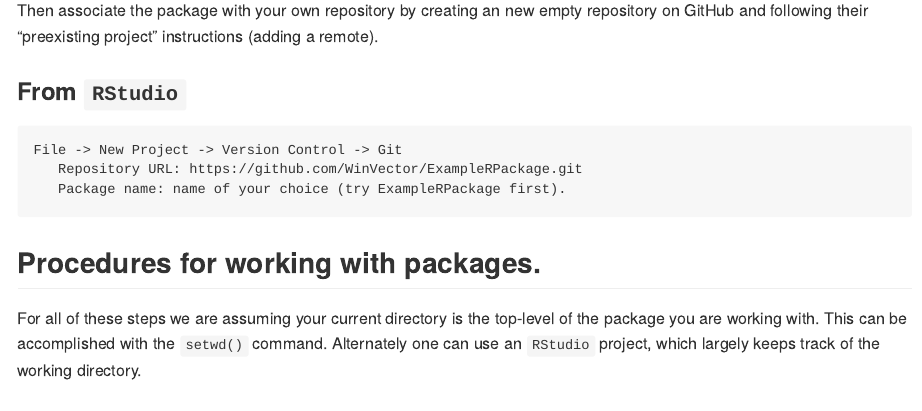
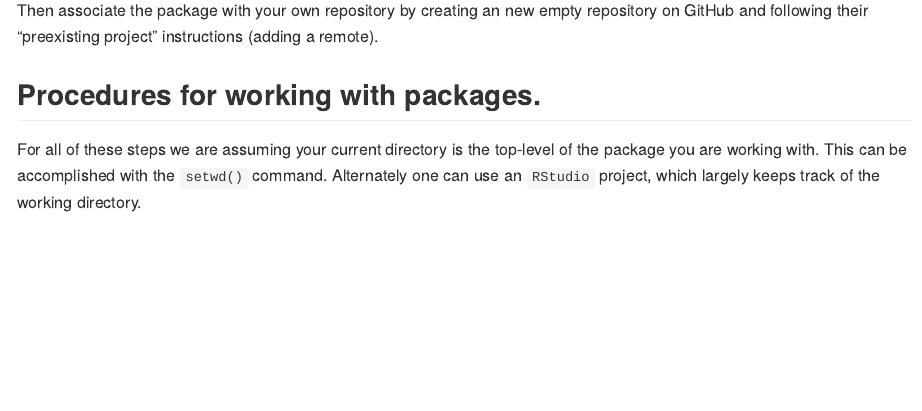
Before and after one commit to WinVector/ExampleRPackage, an R Markdown document (README.Rmd): the page in a window 1100 px wide, from 2390 px down. The pictures show the output file README.md that the author committed with the source, drawn offline in the style of GitHub.

Commit message:
clean up a bit

````diff
--- a/README.Rmd
+++ b/README.Rmd
@@ -104,15 +104,6 @@ git commit -m"example package"
 
 Then associate the package with your own repository by creating an new empty repository on GitHub and following their "preexisting project" instructions (adding a remote).
 
-### From `RStudio`
-
-```
-File -> New Project -> Version Control -> Git
-   Repository URL: https://github.com/WinVector/ExampleRPackage.git
-   Package name: name of your choice (try ExampleRPackage first).
-```
-
-
 
 
 ## Procedures for working with packages.
````
Also changed, not shown: README.md.
